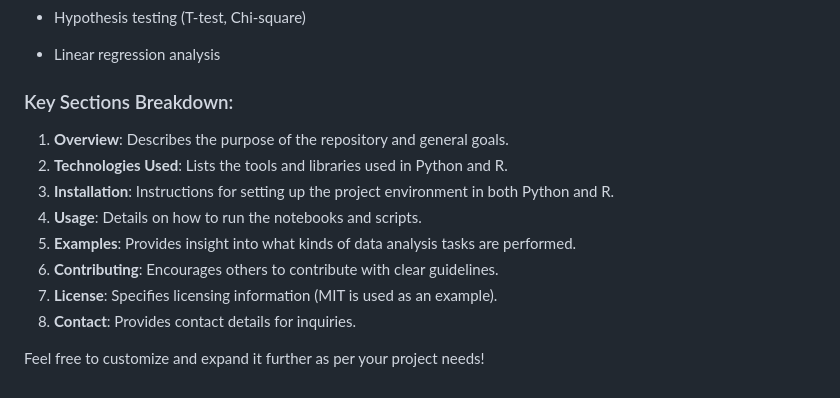
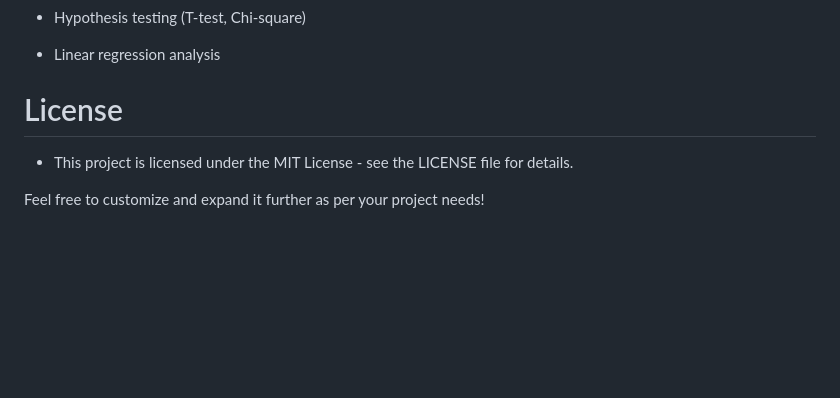
Before and after one commit to mscbuild/analysis, a Markdown page: README.md, the part around the change. Rendered like a GitHub page; blank space fills up the shorter version.

```diff
--- a/README.md
+++ b/README.md
@@ -86,15 +86,10 @@ Here are some examples of analyses included in the repository:
 
 - Linear regression analysis
 
-### Key Sections Breakdown:
+# License
 
-1. **Overview**: Describes the purpose of the repository and general goals.
-2. **Technologies Used**: Lists the tools and libraries used in Python and R.
-3. **Installation**: Instructions for setting up the project environment in both Python and R.
-4. **Usage**: Details on how to run the notebooks and scripts.
-5. **Examples**: Provides insight into what kinds of data analysis tasks are performed.
-6. **Contributing**: Encourages others to contribute with clear guidelines.
-7. **License**: Specifies licensing information (MIT is used as an example).
-8. **Contact**: Provides contact details for inquiries.
+- This project is licensed under the MIT License - see the LICENSE file for details.
+
+
 
 Feel free to customize and expand it further as per your project needs!
```
